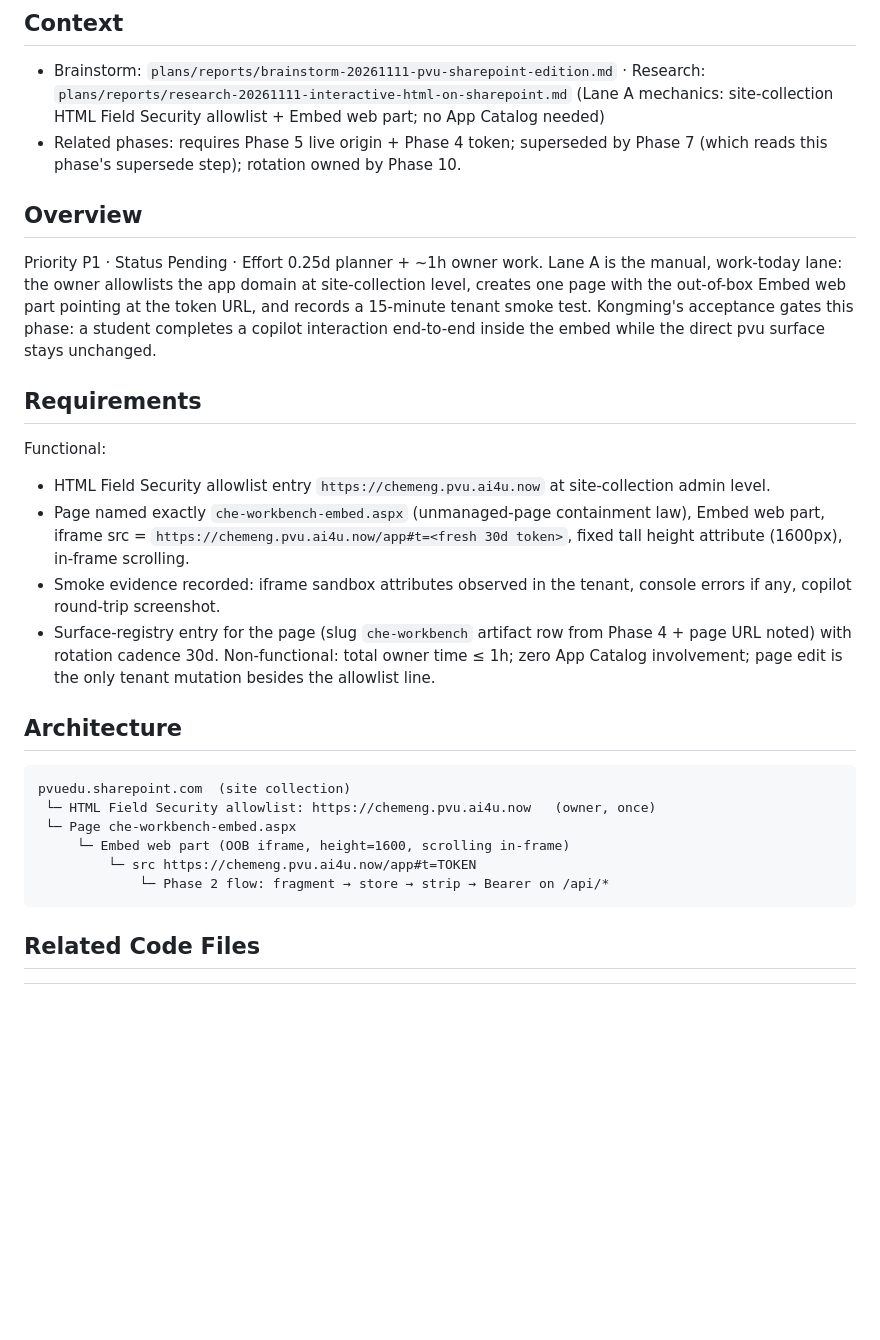
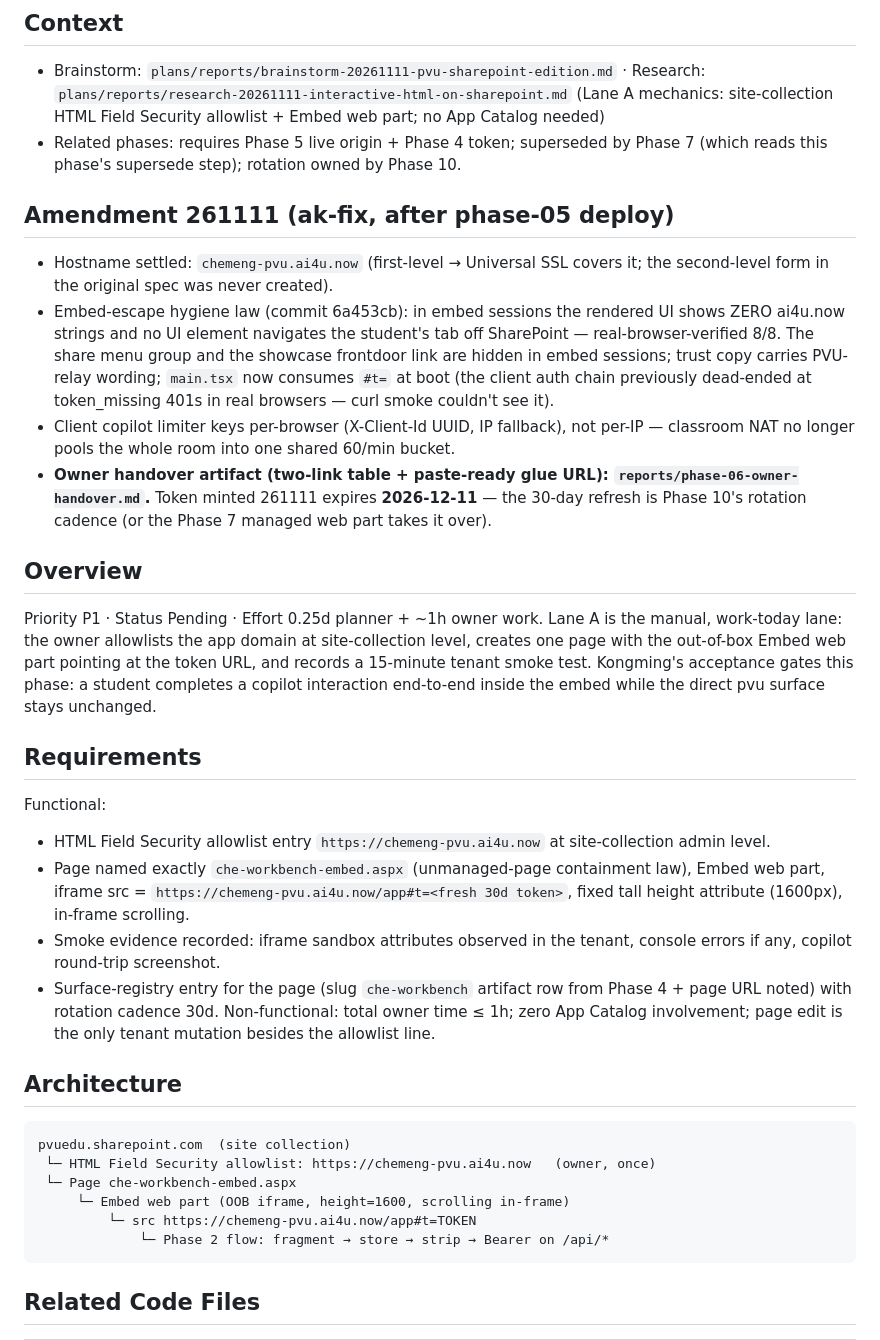
Before and after one commit to ai4U23/ai4UCheE, a Markdown page: plans/261111-1048-pvu-sharepoint-edition/phase-06-lane-a-sharepoint-embed.md, the part around one of its changes. Drawn GitHub-style; blank space fills up the shorter version.

````diff
--- a/plans/261111-1048-pvu-sharepoint-edition/phase-06-lane-a-sharepoint-embed.md
+++ b/plans/261111-1048-pvu-sharepoint-edition/phase-06-lane-a-sharepoint-embed.md
@@ -3,6 +3,12 @@
 ## Context
 - Brainstorm: `plans/reports/brainstorm-20261111-pvu-sharepoint-edition.md` · Research: `plans/reports/research-20261111-interactive-html-on-sharepoint.md` (Lane A mechanics: site-collection HTML Field Security allowlist + Embed web part; no App Catalog needed)
 - Related phases: requires Phase 5 live origin + Phase 4 token; superseded by Phase 7 (which reads this phase's supersede step); rotation owned by Phase 10.
+
+## Amendment 261111 (ak-fix, after phase-05 deploy)
+- Hostname settled: `chemeng-pvu.ai4u.now` (first-level → Universal SSL covers it; the second-level form in the original spec was never created).
+- Embed-escape hygiene law (commit 6a453cb): in embed sessions the rendered UI shows ZERO ai4u.now strings and no UI element navigates the student's tab off SharePoint — real-browser-verified 8/8. The share menu group and the showcase frontdoor link are hidden in embed sessions; trust copy carries PVU-relay wording; `main.tsx` now consumes `#t=` at boot (the client auth chain previously dead-ended at token_missing 401s in real browsers — curl smoke couldn't see it).
+- Client copilot limiter keys per-browser (X-Client-Id UUID, IP fallback), not per-IP — classroom NAT no longer pools the whole room into one shared 60/min bucket.
+- **Owner handover artifact (two-link table + paste-ready glue URL): `reports/phase-06-owner-handover.md`.** Token minted 261111 expires **2026-12-11** — the 30-day refresh is Phase 10's rotation cadence (or the Phase 7 managed web part takes it over).
 
 ## Overview
 Priority P1 · Status Pending · Effort 0.25d planner + ~1h owner work.
@@ -10,8 +16,8 @@ Lane A is the manual, work-today lane: the owner allowlists the app domain at si
 
 ## Requirements
 Functional:
-- HTML Field Security allowlist entry `https://chemeng.pvu.ai4u.now` at site-collection admin level.
-- Page named exactly `che-workbench-embed.aspx` (unmanaged-page containment law), Embed web part, iframe src = `https://chemeng.pvu.ai4u.now/app#t=<fresh 30d token>`, fixed tall height attribute (1600px), in-frame scrolling.
+- HTML Field Security allowlist entry `https://chemeng-pvu.ai4u.now` at site-collection admin level.
+- Page named exactly `che-workbench-embed.aspx` (unmanaged-page containment law), Embed web part, iframe src = `https://chemeng-pvu.ai4u.now/app#t=<fresh 30d token>`, fixed tall height attribute (1600px), in-frame scrolling.
 - Smoke evidence recorded: iframe sandbox attributes observed in the tenant, console errors if any, copilot round-trip screenshot.
 - Surface-registry entry for the page (slug `che-workbench` artifact row from Phase 4 + page URL noted) with rotation cadence 30d.
 Non-functional: total owner time ≤ 1h; zero App Catalog involvement; page edit is the only tenant mutation besides the allowlist line.
@@ -19,10 +25,10 @@ Non-functional: total owner time ≤ 1h; zero App Catalog involvement; page edit
 ## Architecture
 ```
 pvuedu.sharepoint.com  (site collection)
- └─ HTML Field Security allowlist: https://chemeng.pvu.ai4u.now   (owner, once)
+ └─ HTML Field Security allowlist: https://chemeng-pvu.ai4u.now   (owner, once)
  └─ Page che-workbench-embed.aspx
      └─ Embed web part (OOB iframe, height=1600, scrolling in-frame)
-         └─ src https://chemeng.pvu.ai4u.now/app#t=TOKEN
+         └─ src https://chemeng-pvu.ai4u.now/app#t=TOKEN
              └─ Phase 2 flow: fragment → store → strip → Bearer on /api/*
 ```
 
````
Also changed, not shown: other parts of plans/261111-1048-pvu-sharepoint-edition/phase-06-lane-a-sharepoint-embed.md (+5 -5 lines), 1 other file.
